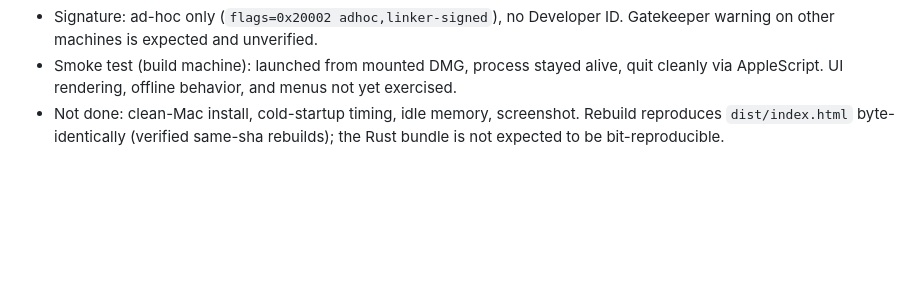
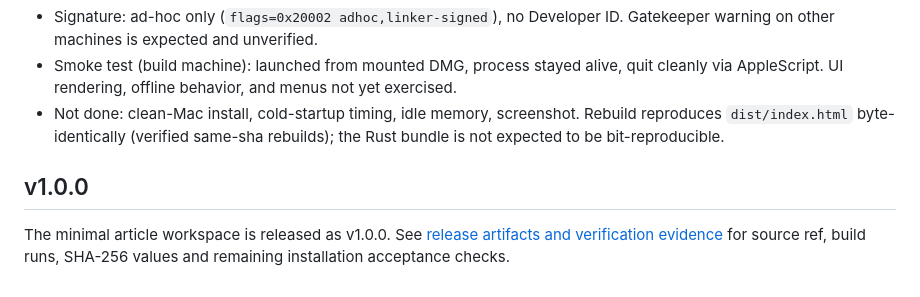
Before and after one commit to therawlogs/blunted, a Markdown page: docs/mac-release.md, the part around the change. GitHub-like rendering; blank space fills up the shorter version.

Commit message:
Document v1.0.0 release artifacts and verification

```diff
--- a/docs/mac-release.md
+++ b/docs/mac-release.md
@@ -196,3 +196,9 @@ in `package-lock.json`), Rust 1.98.0, Node 26.8.1, CommandLineTools SDK
 - Not done: clean-Mac install, cold-startup timing, idle memory, screenshot.
   Rebuild reproduces `dist/index.html` byte-identically (verified same-sha
   rebuilds); the Rust bundle is not expected to be bit-reproducible.
+
+## v1.0.0
+
+The minimal article workspace is released as v1.0.0. See
+[release artifacts and verification evidence](v1.0-release.md) for source ref,
+build runs, SHA-256 values and remaining installation acceptance checks.
```
Also changed, not shown: docs/v1.0-release.md (added, +33 -0 lines), docs/win-release.md (+6 -0 lines).
